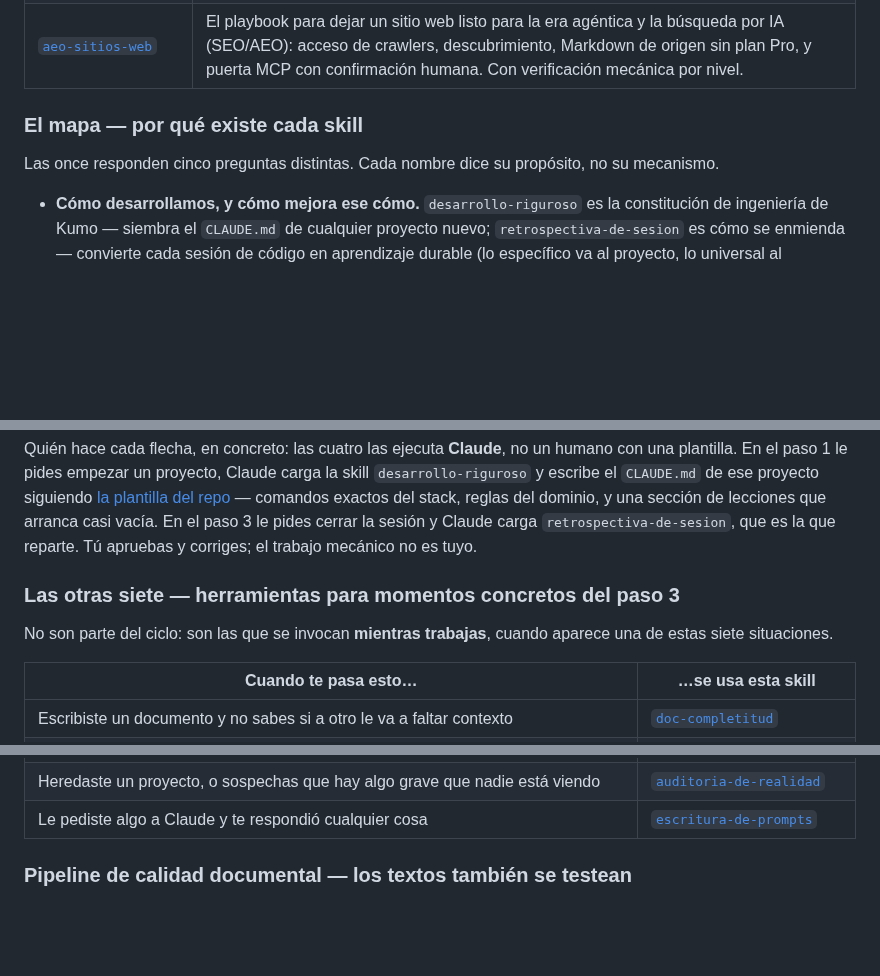
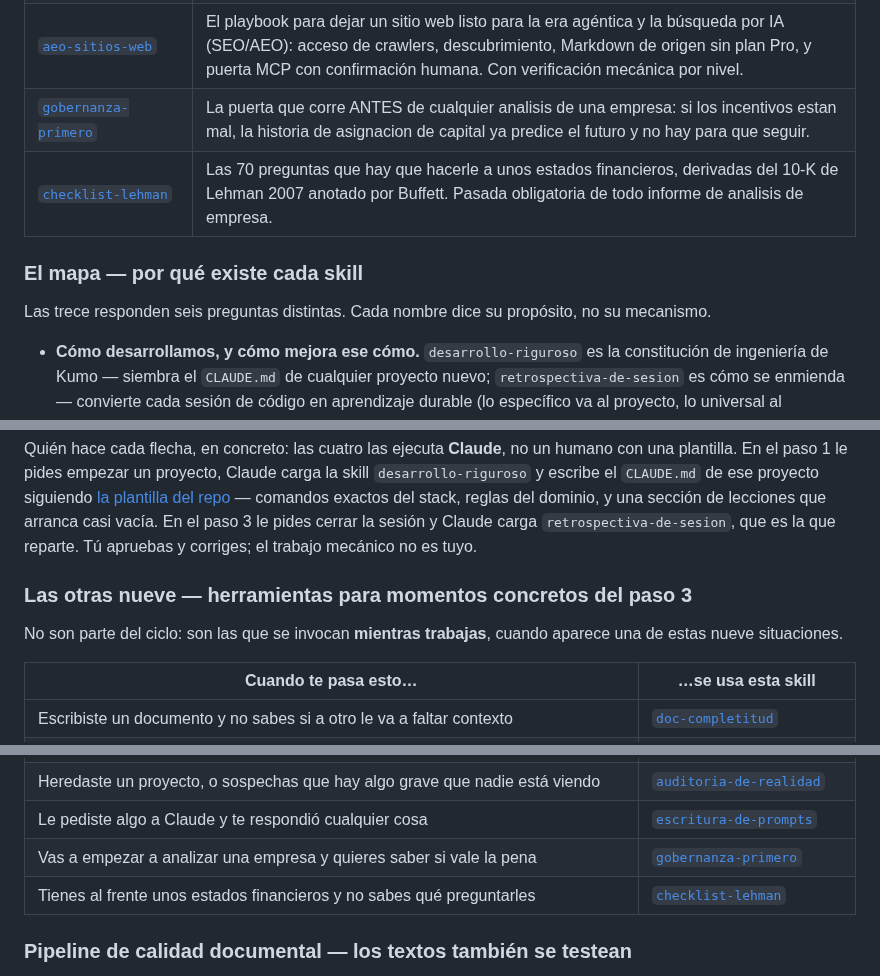
Before and after one commit to JoaquinMulet/kumo-skills, a Markdown page: README.md, 3 parts joined by grey strips. GitHub-like rendering; blank space fills up the shorter version.

```diff
--- a/README.md
+++ b/README.md
@@ -21,10 +21,12 @@ Para detalles de gobernanza interna (cómo agregar una skill, convenciones de na
 | [`verificacion-adversarial`](verificacion-adversarial/) | Aduana de hechos para un texto que se publica: buscadores reúnen evidencia y refutadores independientes intentan destruirla. El producto es un veredicto por afirmación, no un informe nuevo. |
 | [`agents-sdk`](agents-sdk/) | Conocimiento técnico versionado del Cloudflare Agents SDK: tabla de retrieval a las docs oficiales (verificada URL por URL), harness Think, MCP, workflows, estado. Sesga a Claude a leer las docs actuales en vez de su pre-entrenamiento. |
 | [`aeo-sitios-web`](aeo-sitios-web/) | El playbook para dejar un sitio web listo para la era agéntica y la búsqueda por IA (SEO/AEO): acceso de crawlers, descubrimiento, Markdown de origen sin plan Pro, y puerta MCP con confirmación humana. Con verificación mecánica por nivel. |
+| [`gobernanza-primero`](gobernanza-primero/) | La puerta que corre ANTES de cualquier analisis de una empresa: si los incentivos estan mal, la historia de asignacion de capital ya predice el futuro y no hay para que seguir. |
+| [`checklist-lehman`](checklist-lehman/) | Las 70 preguntas que hay que hacerle a unos estados financieros, derivadas del 10-K de Lehman 2007 anotado por Buffett. Pasada obligatoria de todo informe de analisis de empresa. |
 
 ### El mapa — por qué existe cada skill
 
-Las once responden cinco preguntas distintas. Cada nombre dice su propósito, no su mecanismo.
+Las trece responden seis preguntas distintas. Cada nombre dice su propósito, no su mecanismo.
 
 - **Cómo desarrollamos, y cómo mejora ese cómo.** `desarrollo-riguroso` es la constitución de ingeniería de Kumo — siembra el `CLAUDE.md` de cualquier proyecto nuevo; `retrospectiva-de-sesion` es cómo se enmienda — convierte cada sesión de código en aprendizaje durable (lo específico va al proyecto, lo universal al estándar).
 - **Cómo hacemos que un texto sirva.** El pipeline de calidad documental (detalle abajo): `doc-completitud` → `doc-cadena-causal` → `doc-narrativa` → `doc-prueba-de-uso`. Existe porque un documento puede estar completo, leerse bien, y aun así ser inútil para actuar.
@@ -69,10 +72,10 @@ del stack, reglas del dominio, y una sección de lecciones que arranca casi vac
 le pides cerrar la sesión y Claude carga `retrospectiva-de-sesion`, que es la que reparte. Tú
 apruebas y corriges; el trabajo mecánico no es tuyo.
 
-### Las otras siete — herramientas para momentos concretos del paso 3
+### Las otras nueve — herramientas para momentos concretos del paso 3
 
 No son parte del ciclo: son las que se invocan **mientras trabajas**, cuando aparece una de
-estas siete situaciones.
+estas nueve situaciones.
 
 | Cuando te pasa esto… | …se usa esta skill |
 |---|---|
@@ -83,6 +86,8 @@ estas siete situaciones.
 | Un informe con cifras se va a enviar a un cliente y no quieres publicar un dato falso | [`verificacion-adversarial`](verificacion-adversarial/) |
 | Heredaste un proyecto, o sospechas que hay algo grave que nadie está viendo | [`auditoria-de-realidad`](auditoria-de-realidad/) |
 | Le pediste algo a Claude y te respondió cualquier cosa | [`escritura-de-prompts`](escritura-de-prompts/) |
+| Vas a empezar a analizar una empresa y quieres saber si vale la pena | [`gobernanza-primero`](gobernanza-primero/) |
+| Tienes al frente unos estados financieros y no sabes qué preguntarles | [`checklist-lehman`](checklist-lehman/) |
 
 ### Pipeline de calidad documental — los textos también se testean
 
```
Also changed, not shown: other parts of README.md (+1 -0 lines), checklist-lehman/SKILL.md (added, +335 -0 lines), gobernanza-primero/SKILL.md (added, +224 -0 lines).
